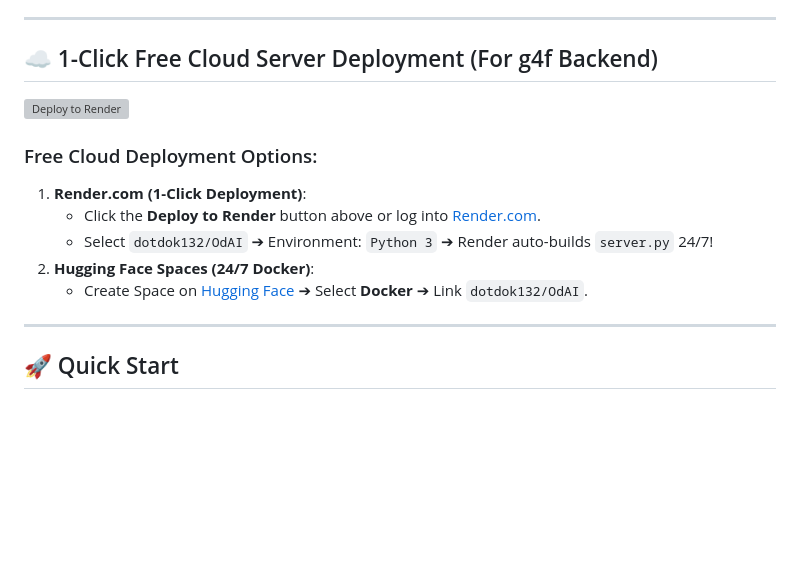
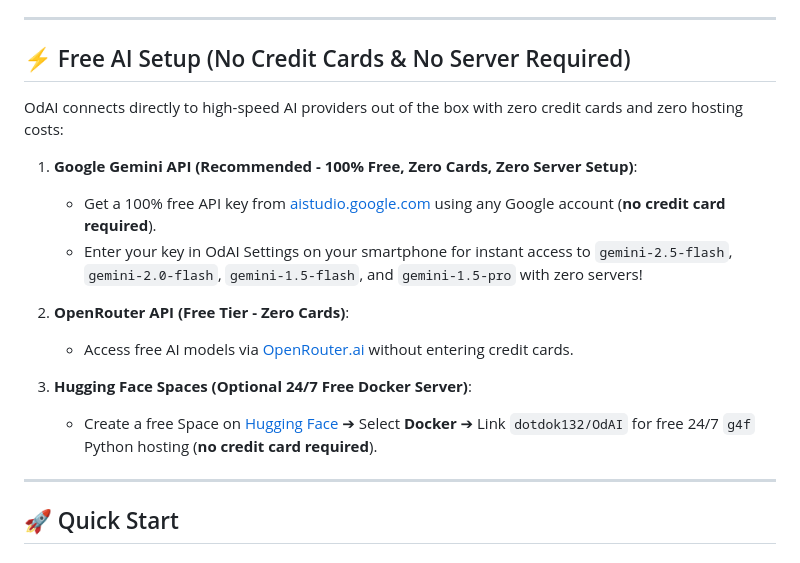
Before and after one commit to dotdok132/OdAI, a Markdown page: README.md, the part around the change. Rendered like a GitHub page; blank space fills up the shorter version; grey boxes are pictures that could not be loaded.

Commit message:
Remove Render mentions and focus README on 100% free zero-card Gemini API & HuggingFace setups

```diff
--- a/README.md
+++ b/README.md
@@ -46,16 +46,19 @@
 
 ---
 
-## ☁️ 1-Click Free Cloud Server Deployment (For g4f Backend)
+## ⚡ Free AI Setup (No Credit Cards & No Server Required)
 
-[![Deploy to Render](https://render.com/images/deploy-to-render-button.svg)](https://render.com/deploy?repo=https://github.com/dotdok132/OdAI)
+OdAI connects directly to high-speed AI providers out of the box with zero credit cards and zero hosting costs:
 
-### Free Cloud Deployment Options:
-1. **Render.com (1-Click Deployment)**:
-   - Click the **Deploy to Render** button above or log into [Render.com](https://render.com).
-   - Select `dotdok132/OdAI` ➔ Environment: `Python 3` ➔ Render auto-builds `server.py` 24/7!
-2. **Hugging Face Spaces (24/7 Docker)**:
-   - Create Space on [Hugging Face](https://huggingface.co/new-space) ➔ Select **Docker** ➔ Link `dotdok132/OdAI`.
+1. **Google Gemini API (Recommended - 100% Free, Zero Cards, Zero Server Setup)**:
+   - Get a 100% free API key from [aistudio.google.com](https://aistudio.google.com/) using any Google account (**no credit card required**).
+   - Enter your key in OdAI Settings on your smartphone for instant access to `gemini-2.5-flash`, `gemini-2.0-flash`, `gemini-1.5-flash`, and `gemini-1.5-pro` with zero servers!
+
+2. **OpenRouter API (Free Tier - Zero Cards)**:
+   - Access free AI models via [OpenRouter.ai](https://openrouter.ai/) without entering credit cards.
+
+3. **Hugging Face Spaces (Optional 24/7 Free Docker Server)**:
+   - Create a free Space on [Hugging Face](https://huggingface.co/new-space) ➔ Select **Docker** ➔ Link `dotdok132/OdAI` for free 24/7 `g4f` Python hosting (**no credit card required**).
 
 ---
 
```
